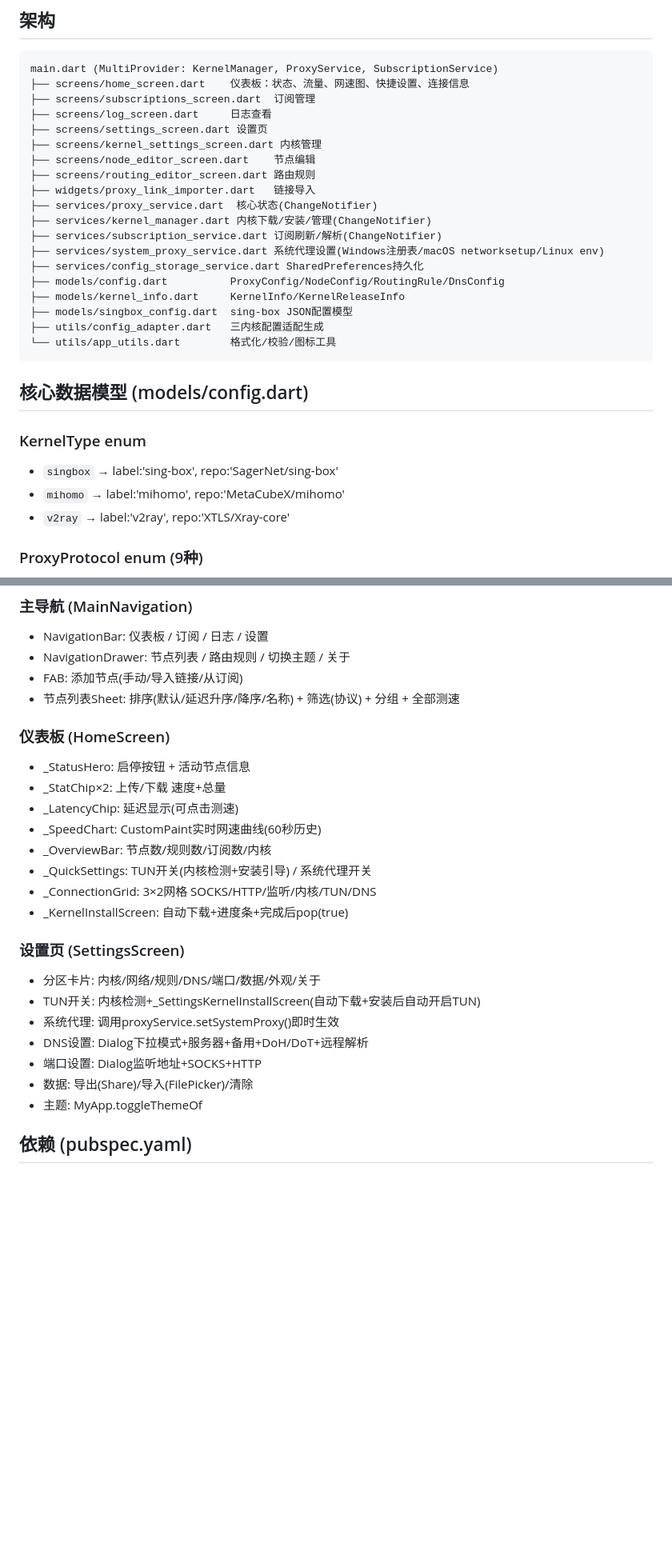
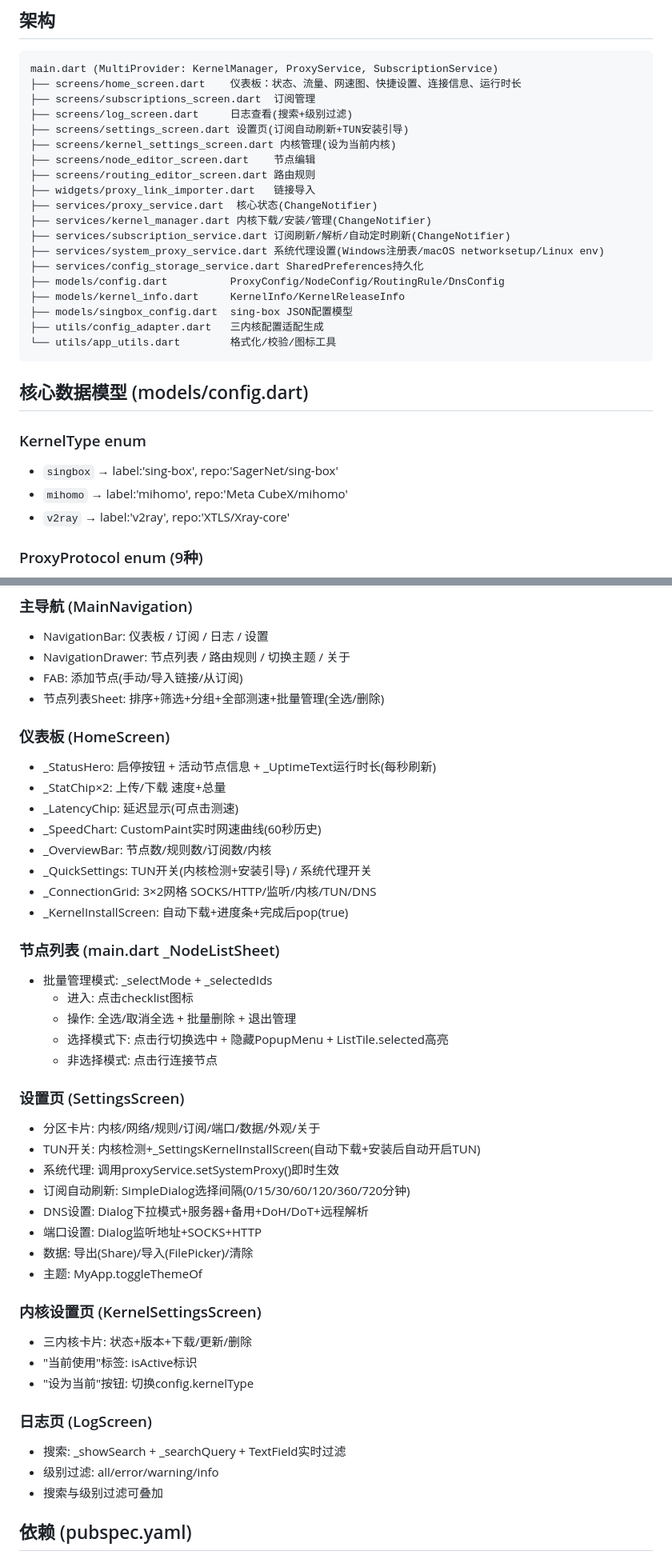
Before and after one commit to bobevans-commits/singbox-pro-max-ultra, a Markdown page: .trae/knowledge_base.md, 2 parts joined by grey strips. Shown at 80% size. Drawn GitHub-style; blank space fills up the shorter version.

````diff
--- a/.trae/knowledge_base.md
+++ b/.trae/knowledge_base.md
@@ -10,17 +10,17 @@ Flutter 多平台代理客户端，支持 sing-box / mihomo / v2ray 三内核，
 
 ```
 main.dart (MultiProvider: KernelManager, ProxyService, SubscriptionService)
-├── screens/home_screen.dart    仪表板：状态、流量、网速图、快捷设置、连接信息
+├── screens/home_screen.dart    仪表板：状态、流量、网速图、快捷设置、连接信息、运行时长
 ├── screens/subscriptions_screen.dart  订阅管理
-├── screens/log_screen.dart     日志查看
-├── screens/settings_screen.dart 设置页
-├── screens/kernel_settings_screen.dart 内核管理
+├── screens/log_screen.dart     日志查看(搜索+级别过滤)
+├── screens/settings_screen.dart 设置页(订阅自动刷新+TUN安装引导)
+├── screens/kernel_settings_screen.dart 内核管理(设为当前内核)
 ├── screens/node_editor_screen.dart    节点编辑
 ├── screens/routing_editor_screen.dart 路由规则
 ├── widgets/proxy_link_importer.dart   链接导入
 ├── services/proxy_service.dart  核心状态(ChangeNotifier)
 ├── services/kernel_manager.dart 内核下载/安装/管理(ChangeNotifier)
-├── services/subscription_service.dart 订阅刷新/解析(ChangeNotifier)
+├── services/subscription_service.dart 订阅刷新/解析/自动定时刷新(ChangeNotifier)
 ├── services/system_proxy_service.dart 系统代理设置(Windows注册表/macOS networksetup/Linux env)
 ├── services/config_storage_service.dart SharedPreferences持久化
 ├── models/config.dart          ProxyConfig/NodeConfig/RoutingRule/DnsConfig
@@ -34,7 +34,7 @@ main.dart (MultiProvider: KernelManager, ProxyService, SubscriptionService)
 
 ### KernelType enum
 - `singbox` → label:'sing-box', repo:'SagerNet/sing-box'
-- `mihomo` → label:'mihomo', repo:'MetaCubeX/mihomo'
+- `mihomo` → label:'mihomo', repo:'Meta CubeX/mihomo'
 - `v2ray` → label:'v2ray', repo:'XTLS/Xray-core'
 
 ### ProxyProtocol enum (9种)
@@ -151,10 +158,10 @@ mode(system/custom/doh/dot), servers, fallbackServers, remoteResolve, dohUrl, do
 - NavigationBar: 仪表板 / 订阅 / 日志 / 设置
 - NavigationDrawer: 节点列表 / 路由规则 / 切换主题 / 关于
 - FAB: 添加节点(手动/导入链接/从订阅)
-- 节点列表Sheet: 排序(默认/延迟升序/降序/名称) + 筛选(协议) + 分组 + 全部测速
+- 节点列表Sheet: 排序+筛选+分组+全部测速+批量管理(全选/删除)
 
 ### 仪表板 (HomeScreen)
-- _StatusHero: 启停按钮 + 活动节点信息
+- _StatusHero: 启停按钮 + 活动节点信息 + _UptimeText运行时长(每秒刷新)
 - _StatChip×2: 上传/下载 速度+总量
 - _LatencyChip: 延迟显示(可点击测速)
 - _SpeedChart: CustomPaint实时网速曲线(60秒历史)
@@ -163,14 +170,32 @@ mode(system/custom/doh/dot), servers, fallbackServers, remoteResolve, dohUrl, do
 - _ConnectionGrid: 3×2网格 SOCKS/HTTP/监听/内核/TUN/DNS
 - _KernelInstallScreen: 自动下载+进度条+完成后pop(true)
 
+### 节点列表 (main.dart _NodeListSheet)
+- 批量管理模式: _selectMode + _selectedIds
+  - 进入: 点击checklist图标
+  - 操作: 全选/取消全选 + 批量删除 + 退出管理
+  - 选择模式下: 点击行切换选中 + 隐藏PopupMenu + ListTile.selected高亮
+  - 非选择模式: 点击行连接节点
+
 ### 设置页 (SettingsScreen)
-- 分区卡片: 内核/网络/规则/DNS/端口/数据/外观/关于
+- 分区卡片: 内核/网络/规则/订阅/端口/数据/外观/关于
 - TUN开关: 内核检测+_SettingsKernelInstallScreen(自动下载+安装后自动开启TUN)
 - 系统代理: 调用proxyService.setSystemProxy()即时生效
+- 订阅自动刷新: SimpleDialog选择间隔(0/15/30/60/120/360/720分钟)
 - DNS设置: Dialog下拉模式+服务器+备用+DoH/DoT+远程解析
 - 端口设置: Dialog监听地址+SOCKS+HTTP
 - 数据: 导出(Share)/导入(FilePicker)/清除
 - 主题: MyApp.toggleThemeOf
+
+### 内核设置页 (KernelSettingsScreen)
+- 三内核卡片: 状态+版本+下载/更新/删除
+- "当前使用"标签: isActive标识
+- "设为当前"按钮: 切换config.kernelType
+
+### 日志页 (LogScreen)
+- 搜索: _showSearch + _searchQuery + TextField实时过滤
+- 级别过滤: all/error/warning/info
+- 搜索与级别过滤可叠加
 
 ## 依赖 (pubspec.yaml)
 - provider ^6.1.2 — 状态管理
````
Also changed, not shown: other parts of .trae/knowledge_base.md (+30 -1 lines).
